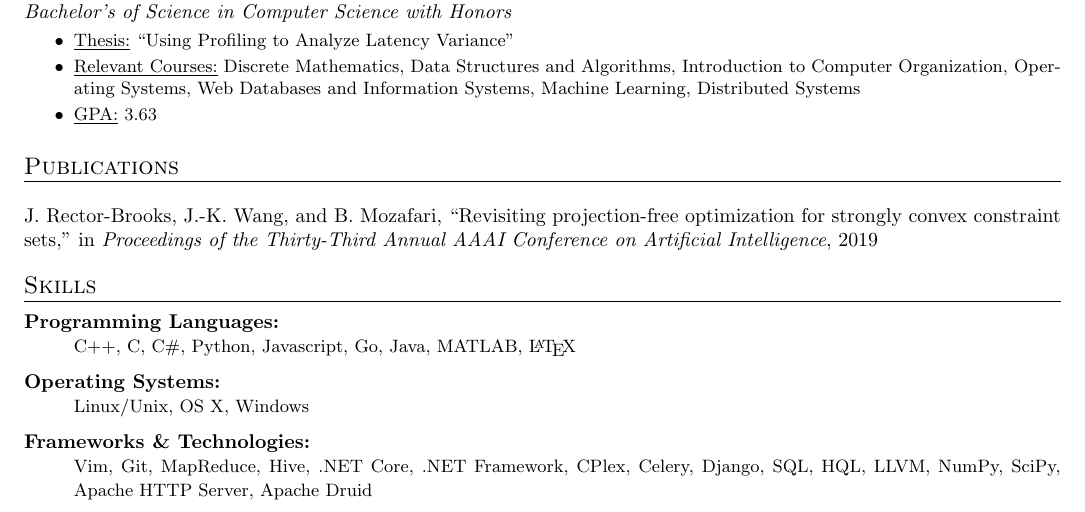
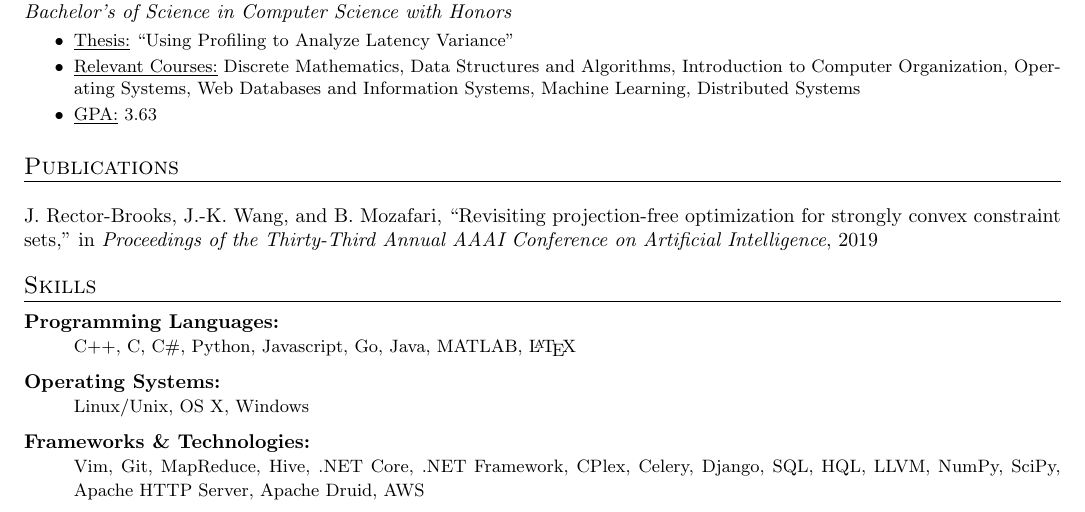
Before and after one commit to jarridrb/Resume, a LaTeX CV (JarridRectorBrooksResume.tex): part of the page, cut so that both start at the same text. Compiled offline with pdfLaTeX.

Commit message:
Add AWS as skill

```diff
--- a/JarridRectorBrooksResume.tex
+++ b/JarridRectorBrooksResume.tex
@@ -232,7 +232,7 @@
         {\small
             Vim, Git, MapReduce, Hive, .NET Core, .NET Framework, CPlex,
             Celery, Django, SQL, HQL, LLVM, NumPy, SciPy, Apache HTTP Server,
-            Apache Druid
+            Apache Druid, AWS
         }
 
 \end{description}
```
